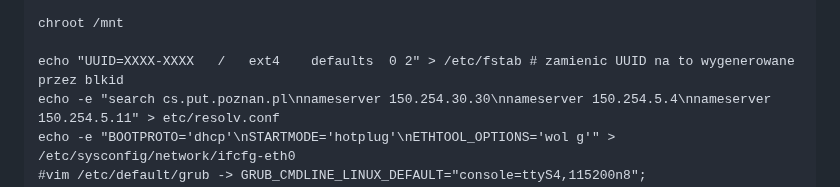
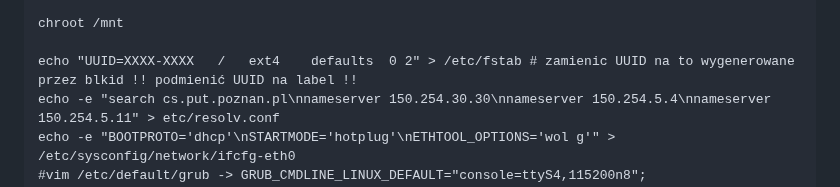
Before and after one commit to JanMetz/Slurm-Management-App, a Markdown page: system-config/notes/notes.md, the part around the change. Drawn GitHub-style.

```diff
--- a/system-config/notes/notes.md
+++ b/system-config/notes/notes.md
@@ -180,7 +180,7 @@ blkid /dev/sdX2
 
 chroot /mnt
 
-echo "UUID=XXXX-XXXX   /   ext4    defaults  0 2" > /etc/fstab # zamienic UUID na to wygenerowane przez blkid
+echo "UUID=XXXX-XXXX   /   ext4    defaults  0 2" > /etc/fstab # zamienic UUID na to wygenerowane przez blkid !! podmienić UUID na label !!
 echo -e "search cs.put.poznan.pl\nnameserver 150.254.30.30\nnameserver 150.254.5.4\nnameserver 150.254.5.11" > etc/resolv.conf
 echo -e "BOOTPROTO='dhcp'\nSTARTMODE='hotplug'\nETHTOOL_OPTIONS='wol g'" >  /etc/sysconfig/network/ifcfg-eth0
 #vim /etc/default/grub -> GRUB_CMDLINE_LINUX_DEFAULT="console=ttyS4,115200n8"; GRUB_DISABLE_OS_PROBER=false
```
